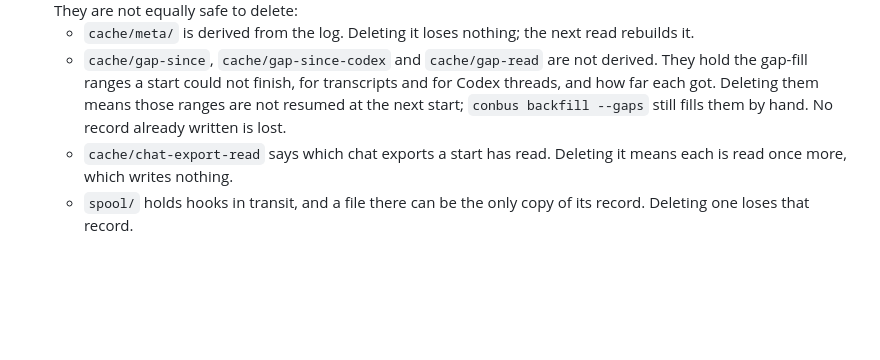
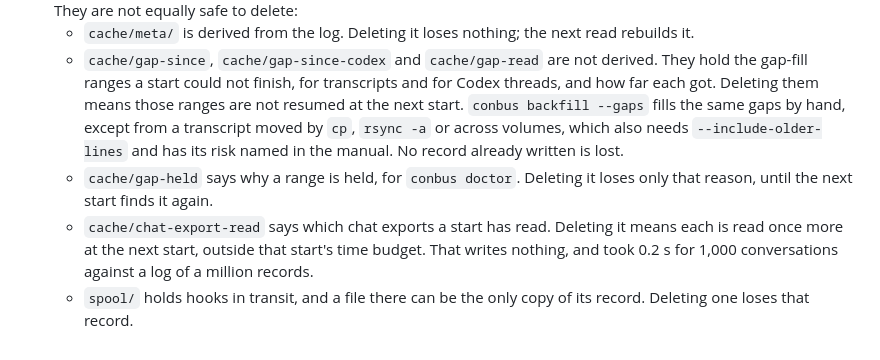
Before and after one commit to deximple/conbus, a Markdown page: docs/stability.md, the part around the change. GitHub-like rendering; blank space fills up the shorter version.

Commit message:
docs: a moved transcript needs --include-older-lines, and what the other markers cost
The sentence that `conbus backfill --gaps` still fills a dropped range by hand is
false for a transcript moved by cp, rsync -a or across volumes: its lines read as
older than their file, so the fill leaves them out unless told otherwise.

Also list cache/gap-held, and say what reading the exports again costs.

```diff
--- a/docs/stability.md
+++ b/docs/stability.md
@@ -47,9 +47,15 @@ marks each one `(experimental)`.
   - `cache/gap-since`, `cache/gap-since-codex` and `cache/gap-read` are not
     derived. They hold the gap-fill ranges a start could not finish, for
     transcripts and for Codex threads, and how far each got. Deleting them means
-    those ranges are not resumed at the next start; `conbus backfill --gaps` still
-    fills them by hand. No record already written is lost.
+    those ranges are not resumed at the next start. `conbus backfill --gaps` fills
+    the same gaps by hand, except from a transcript moved by `cp`, `rsync -a` or
+    across volumes, which also needs `--include-older-lines` and has its risk
+    named in the manual. No record already written is lost.
+  - `cache/gap-held` says why a range is held, for `conbus doctor`. Deleting it
+    loses only that reason, until the next start finds it again.
   - `cache/chat-export-read` says which chat exports a start has read. Deleting
-    it means each is read once more, which writes nothing.
+    it means each is read once more at the next start, outside that start's time
+    budget. That writes nothing, and took 0.2 s for 1,000 conversations against a
+    log of a million records.
   - `spool/` holds hooks in transit, and a file there can be the only copy of
     its record. Deleting one loses that record.
```
